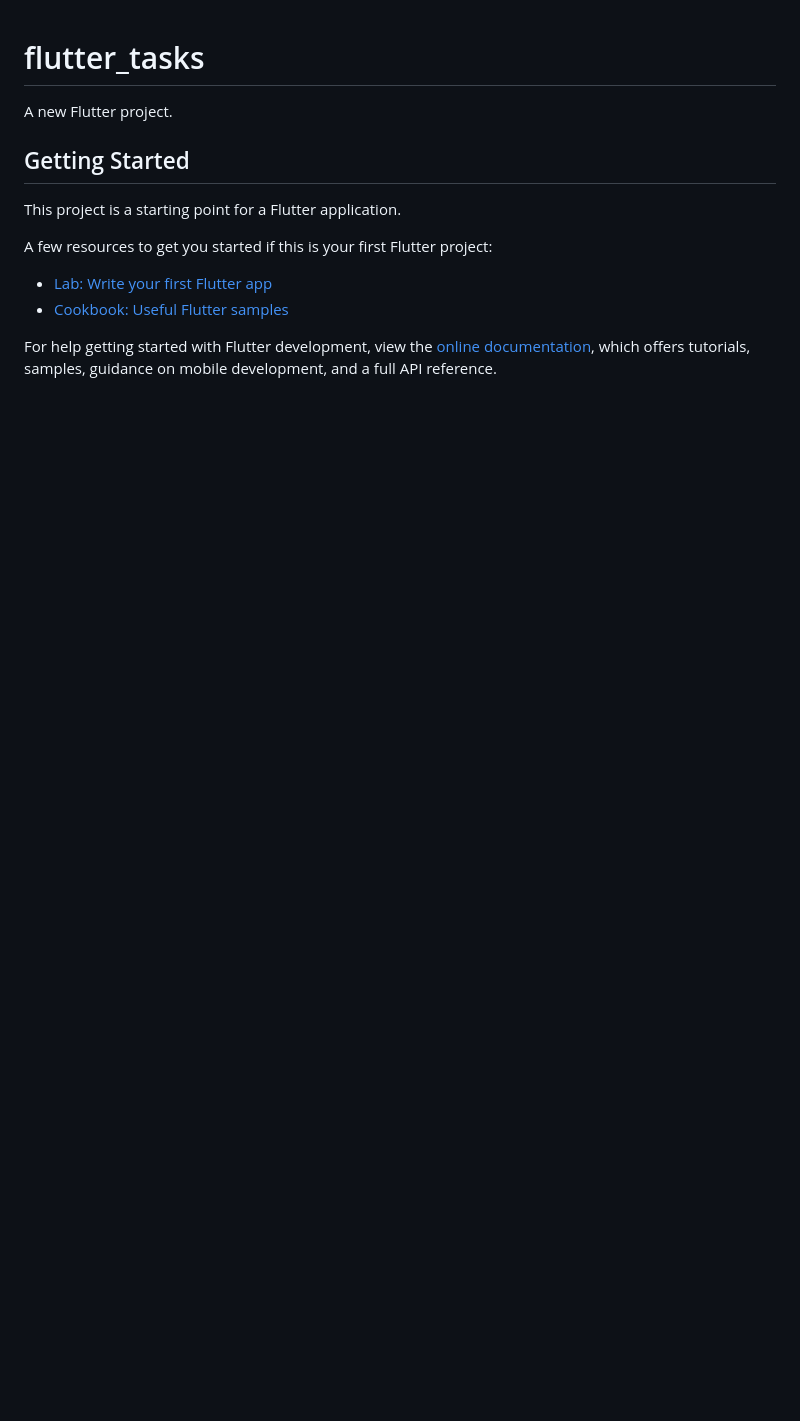
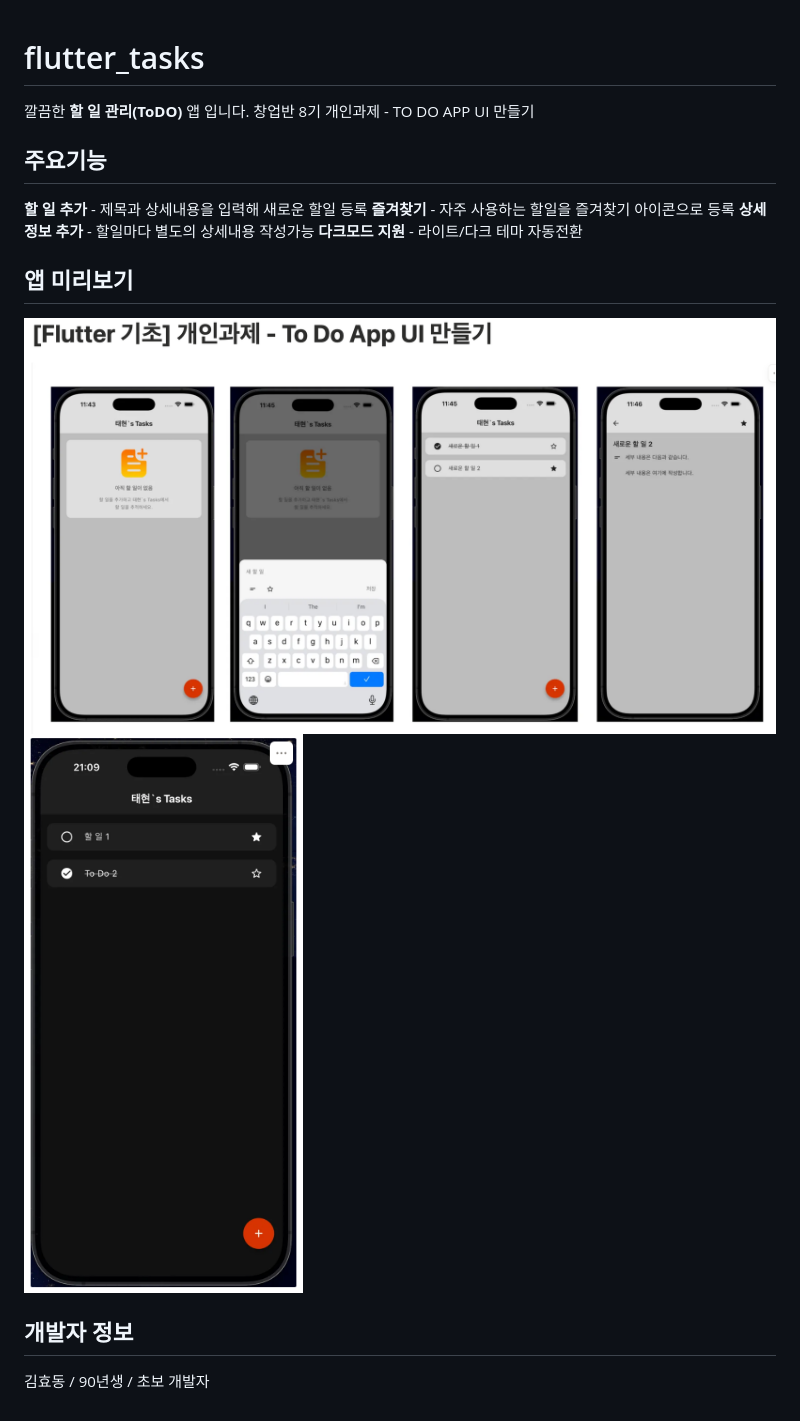
Before and after one commit to Hyodong90/flutter_tasks, a Markdown page: README.md, the part around the change. Drawn GitHub-style; pictures changed too: assets/4.png (added), assets/5.png (added); blank space fills up the shorter version.

Commit message:
리드미작성

```diff
--- a/README.md
+++ b/README.md
@@ -1,16 +1,19 @@
 # flutter_tasks
 
-A new Flutter project.
+깔끔한 **할 일 관리(ToDO)** 앱 입니다.
+창업반 8기 개인과제 - TO DO APP UI 만들기
 
-## Getting Started
+## 주요기능
 
-This project is a starting point for a Flutter application.
+**할 일 추가** - 제목과 상세내용을 입력해 새로운 할일 등록
+**즐겨찾기** - 자주 사용하는 할일을 즐겨찾기 아이콘으로 등록
+**상세정보 추가** - 할일마다 별도의 상세내용 작성가능
+**다크모드 지원** - 라이트/다크 테마 자동전환
 
-A few resources to get you started if this is your first Flutter project:
+## 앱 미리보기
 
-- [Lab: Write your first Flutter app](https://docs.flutter.dev/get-started/codelab)
-- [Cookbook: Useful Flutter samples](https://docs.flutter.dev/cookbook)
+![ToDo](assets/5.png) ![Dark](assets/4.png)
 
-For help getting started with Flutter development, view the
-[online documentation](https://docs.flutter.dev/), which offers tutorials,
-samples, guidance on mobile development, and a full API reference.
+## 개발자 정보
+
+김효동 / 90년생 / 초보 개발자
```
Also changed, not shown: assets/2.png (added), assets/3.png (added), 1 other file.
